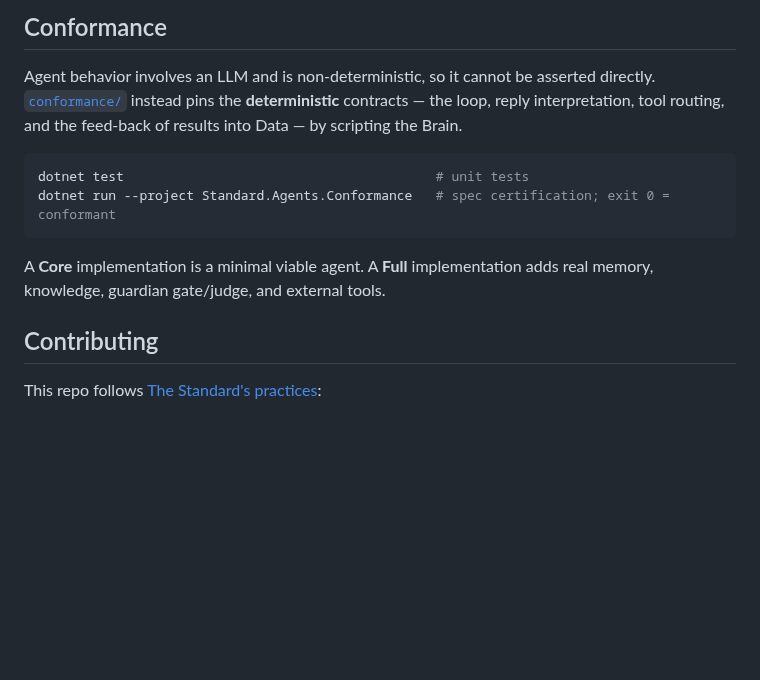
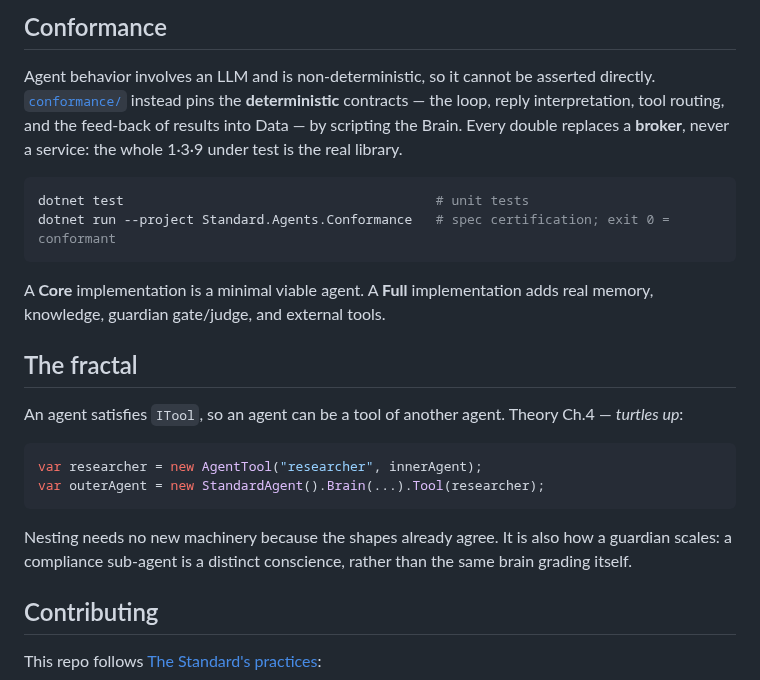
Before and after one commit to hassanhabib/The-Standard-Agent, a Markdown page: README.md, the part around one of its changes. GitHub-like rendering; blank space fills up the shorter version.

````diff
--- a/README.md
+++ b/README.md
@@ -58,8 +92,10 @@ conformance/                      language-neutral behavioral vectors
 ## Conformance
 
 Agent behavior involves an LLM and is non-deterministic, so it cannot be asserted directly.
-[`conformance/`](conformance/CONFORMANCE.md) instead pins the **deterministic** contracts — the loop,
-reply interpretation, tool routing, and the feed-back of results into Data — by scripting the Brain.
+[`conformance/`](https://github.com/hassanhabib/The-Standard-Agent/blob/main/conformance/CONFORMANCE.md) instead pins the **deterministic** contracts — the
+loop, reply interpretation, tool routing, and the feed-back of results into Data — by scripting
+the Brain. Every double replaces a **broker**, never a service: the whole 1·3·9 under test is the
+real library.
 
 ```bash
 dotnet test                                        # unit tests
@@ -68,6 +104,18 @@ dotnet run --project Standard.Agents.Conformance   # spec certification; exit 0
 
 A **Core** implementation is a minimal viable agent. A **Full** implementation adds real memory,
 knowledge, guardian gate/judge, and external tools.
+
+## The fractal
+
+An agent satisfies `ITool`, so an agent can be a tool of another agent. Theory Ch.4 — *turtles up*:
+
+```csharp
+var researcher = new AgentTool("researcher", innerAgent);
+var outerAgent = new StandardAgent().Brain(...).Tool(researcher);
+```
+
+Nesting needs no new machinery because the shapes already agree. It is also how a guardian scales:
+a compliance sub-agent is a distinct conscience, rather than the same brain grading itself.
 
 ## Contributing
 
````
Also changed, not shown: other parts of README.md (+45 -11 lines), assets/the-standard-agent-icon.png (added), 3 other files.
